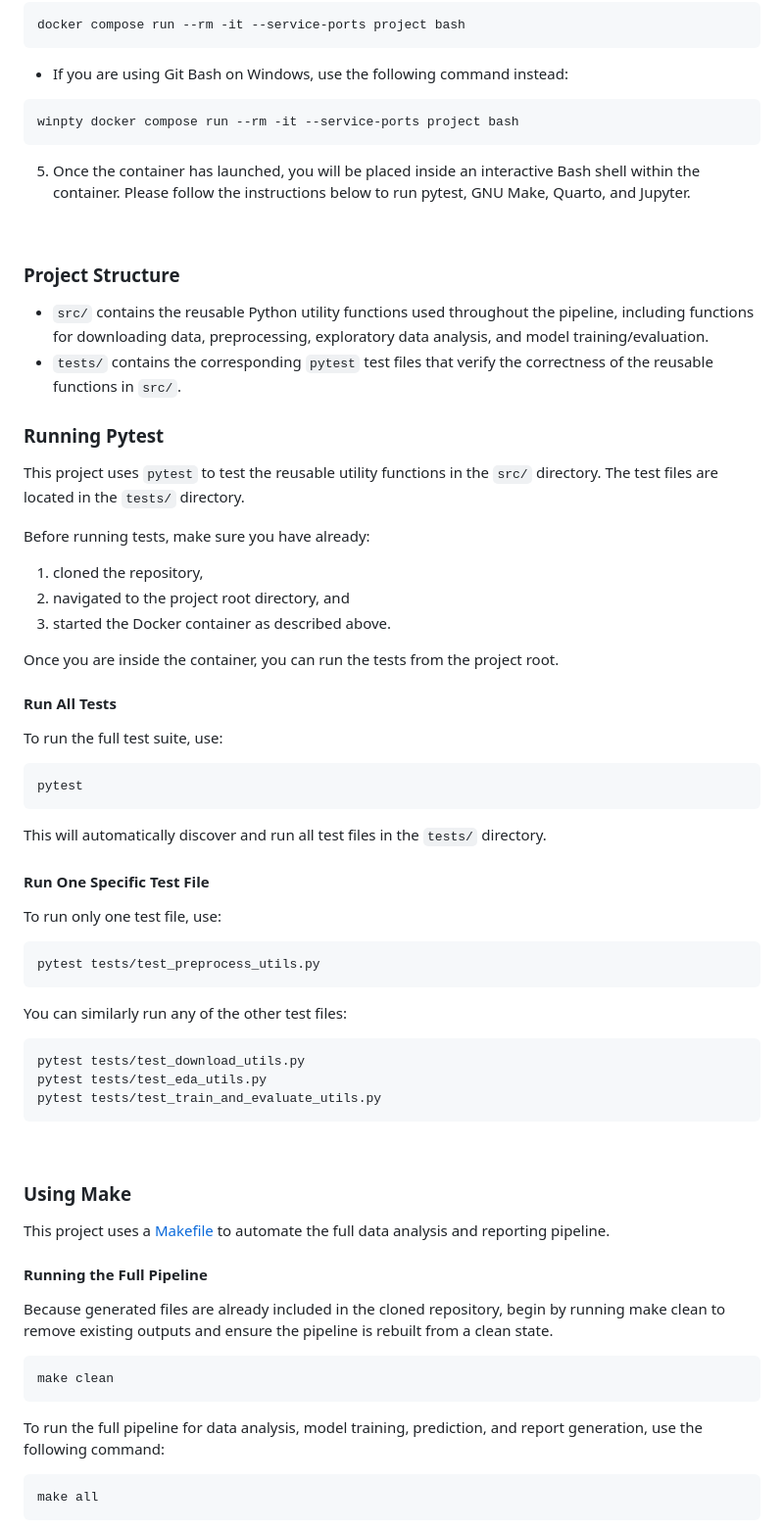
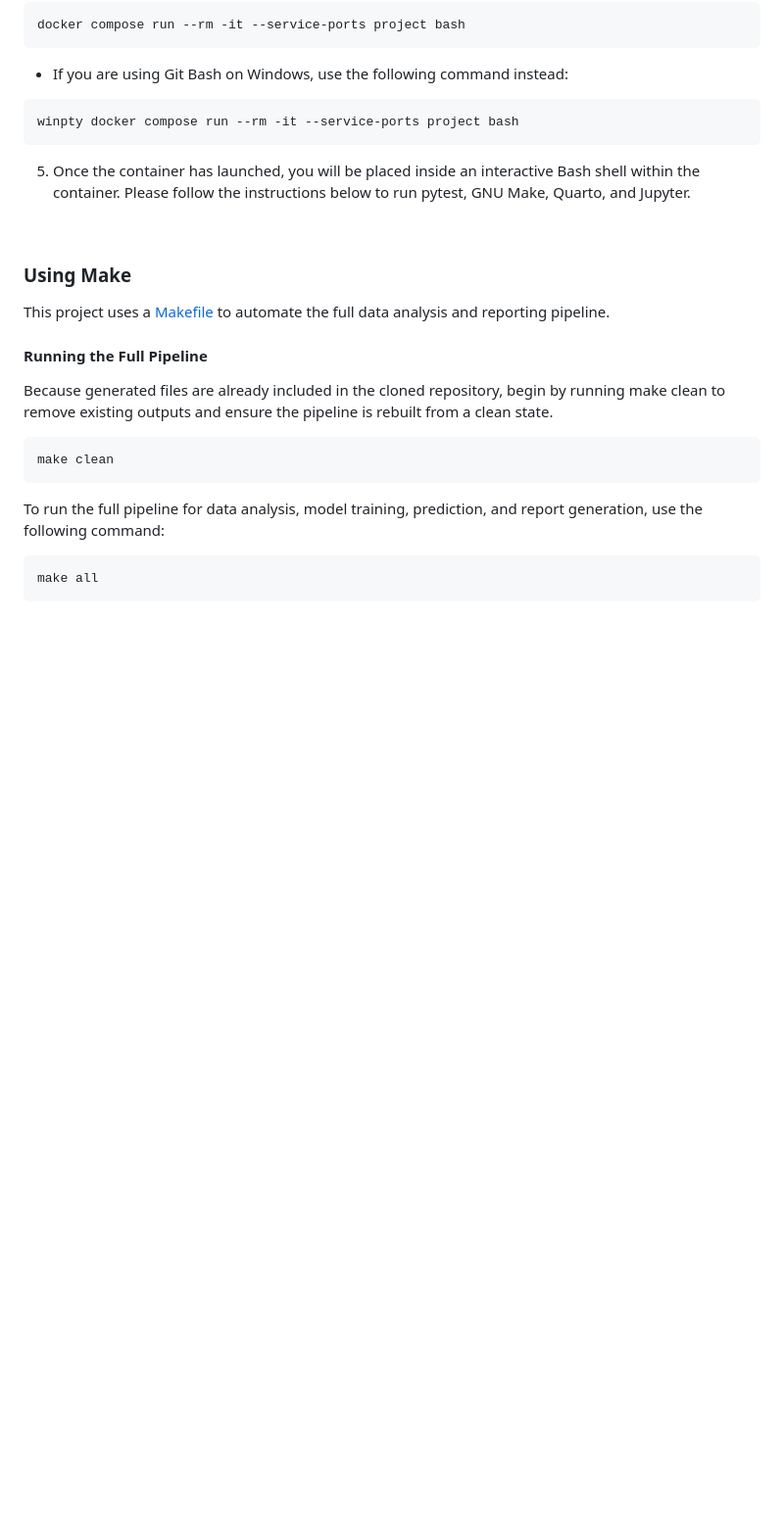
Before and after one commit to UBC-DSCI-310-2025W2/dsci-310-group-07, a Markdown page: README.md, the part around one of its changes. Shown at 98% size. Rendered like a GitHub page; blank space fills up the shorter version.

Commit message:
deleted src/, tests/, and pytest information in readme

````diff
--- a/README.md
+++ b/README.md
@@ -47,49 +47,6 @@ winpty docker compose run --rm -it --service-ports project bash
 ```
 
 5. Once the container has launched, you will be placed inside an interactive Bash shell within the container. Please follow the instructions below to run pytest, GNU Make, Quarto, and Jupyter.
-
-<br>
-
-### Project Structure
-
-- `src/` contains the reusable Python utility functions used throughout the pipeline, including functions for downloading data, preprocessing, exploratory data analysis, and model training/evaluation.
-- `tests/` contains the corresponding `pytest` test files that verify the correctness of the reusable functions in `src/`.
-
-### Running Pytest
-
-This project uses `pytest` to test the reusable utility functions in the `src/` directory. The test files are located in the `tests/` directory.
-
-Before running tests, make sure you have already:
-
-1. cloned the repository,
-2. navigated to the project root directory, and
-3. started the Docker container as described above.
-
-Once you are inside the container, you can run the tests from the project root.
-
-#### Run All Tests
-To run the full test suite, use:
-
-```bash
-pytest
-```
-
-This will automatically discover and run all test files in the ```tests/``` directory.
-
-#### Run One Specific Test File
-To run only one test file, use:
-
-```bash
-pytest tests/test_preprocess_utils.py
-```
-
-You can similarly run any of the other test files:
-
-```bash
-pytest tests/test_download_utils.py
-pytest tests/test_eda_utils.py
-pytest tests/test_train_and_evaluate_utils.py
-```
 
 <br>
 
````
Also changed, not shown: other parts of README.md (+1 -1 lines).
